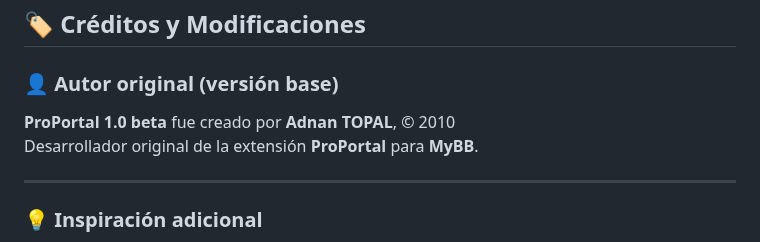
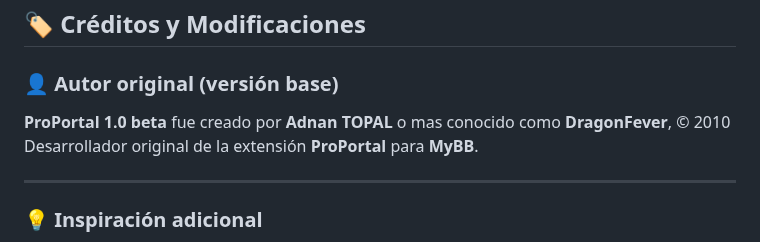
Before and after one commit to MrUriosXD/ProPortal-MyBB, a Markdown page: README.md, the part around the change. Drawn GitHub-style.

```diff
--- a/README.md
+++ b/README.md
@@ -116,7 +116,7 @@ Sigue las guías de estilo de MyBB y prueba tus cambios en un entorno de desarro
 
 ### 👤 Autor original (versión base)
 
-**ProPortal 1.0 beta** fue creado por **Adnan TOPAL**, © 2010
+**ProPortal 1.0 beta** fue creado por **Adnan TOPAL** o mas conocido como **DragonFever**, © 2010
 Desarrollador original de la extensión **ProPortal** para **MyBB**.
 
 ---
```
